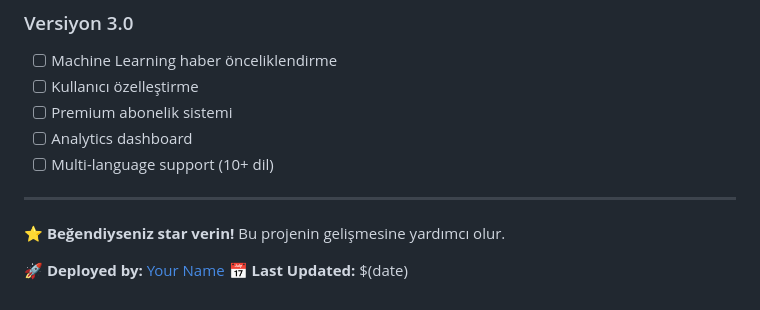
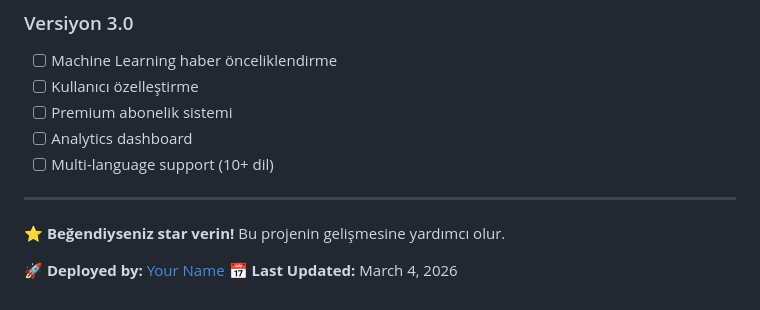
Before and after one commit to ibrahimbrcnn-ai/football-news-bot, a Markdown page: README.md, the part around the change. Drawn GitHub-style.

Commit message:
Update README with current date to trigger new workflow
Made-with: Cursor

```diff
--- a/README.md
+++ b/README.md
@@ -284,4 +284,4 @@ Sorularınız için:
 ⭐ **Beğendiyseniz star verin!** Bu projenin gelişmesine yardımcı olur.
 
 🚀 **Deployed by:** [Your Name](https://github.com/your-username)
-📅 **Last Updated:** $(date)
+📅 **Last Updated:** March 4, 2026
```
